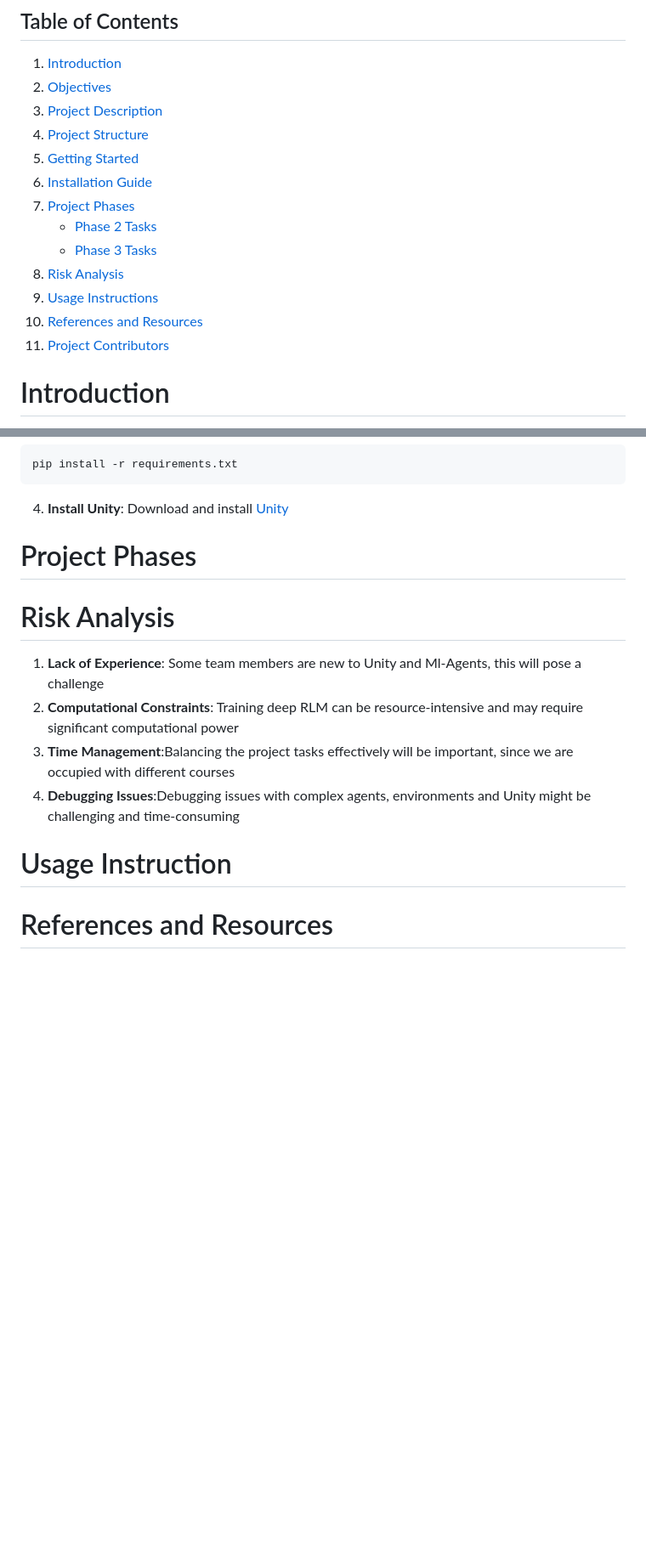
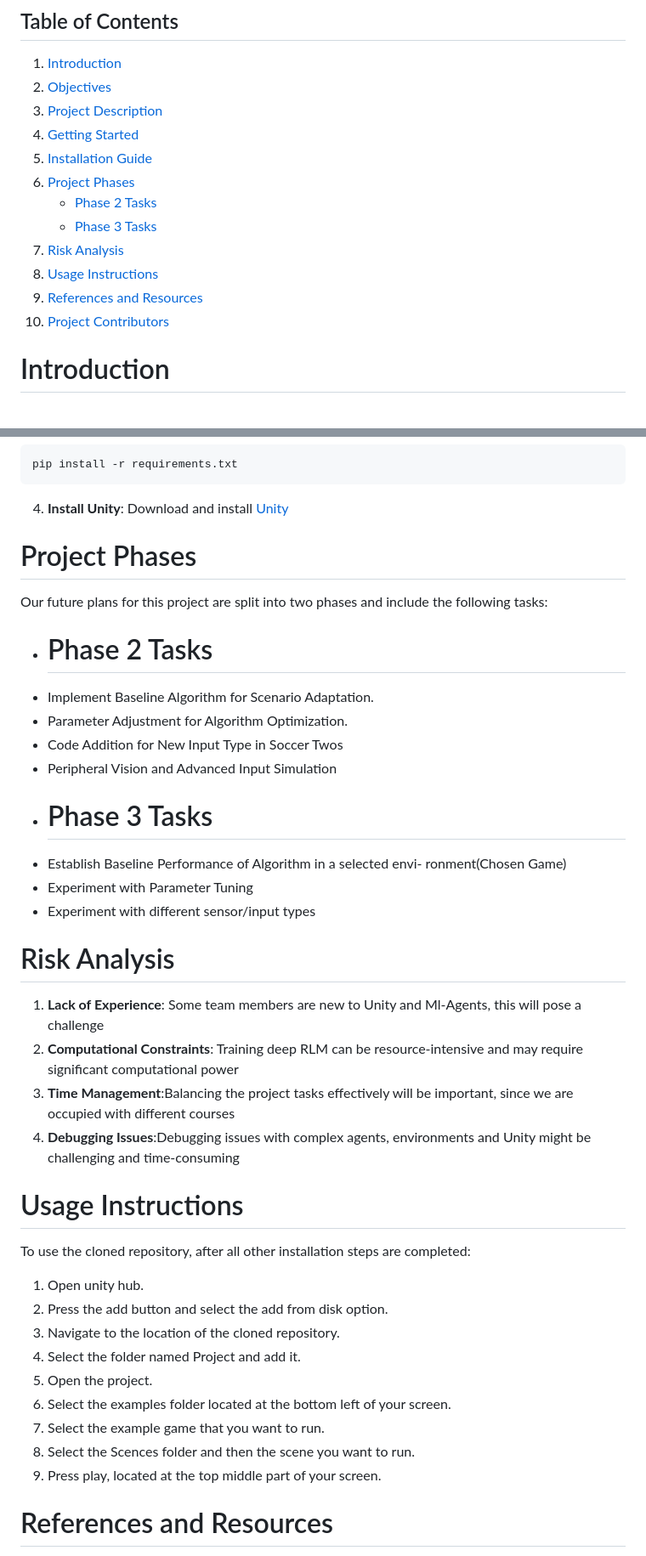
Before and after one commit to AlexNicSor/ml-agents-unity, a Markdown page: README.md, 2 parts joined by grey strips. Shown: that part at 85% size. Drawn GitHub-style; blank space fills up the shorter version.

````diff
--- a/README.md
+++ b/README.md
@@ -11,16 +11,15 @@ document our results.
 1. [Introduction](#introduction)
 2. [Objectives](#objectives)
 3. [Project Description](#project-description)
-4. [Project Structure](#project-structure)
-5. [Getting Started](#getting-started)
-6. [Installation Guide](#installation-guide)
-7. [Project Phases](#project-phases)
+4. [Getting Started](#getting-started)
+5. [Installation Guide](#installation-guide)
+6. [Project Phases](#project-phases)
    - [Phase 2 Tasks](#phase-2-tasks)
    - [Phase 3 Tasks](#phase-3-tasks)
-8. [Risk Analysis](#risk-analysis)
-9. [Usage Instructions](#usage-instructions)
-10. [References and Resources](#references-and-resources)
-11. [Project Contributors](#Contributors)
+7. [Risk Analysis](#risk-analysis)
+8. [Usage Instructions](#usage-instructions)
+9. [References and Resources](#references-and-resources)
+10. [Project Contributors](#Contributors)
 
 # Introduction
 This project is about putting **Deep Reinforcement Learning (DRL)** to work in Unity.
@@ -78,7 +74,20 @@ source venv\\Scripts\\activate
 pip install -r requirements.txt
 ```
 4. **Install Unity**: Download and install [Unity](unity.com)
+
 # Project Phases
+Our future plans for this project are split into two phases and include the following tasks:
+
+- # Phase 2 Tasks
+* Implement Baseline Algorithm for Scenario Adaptation.
+* Parameter Adjustment for Algorithm Optimization.
+* Code Addition for New Input Type in Soccer Twos
+* Peripheral Vision and Advanced Input Simulation
+- # Phase 3 Tasks
+* Establish Baseline Performance of Algorithm in a selected envi-
+ronment(Chosen Game)
+* Experiment with Parameter Tuning
+* Experiment with different sensor/input types
 
 # Risk Analysis
 1. **Lack of Experience**: Some team members are new to Unity and Ml-Agents, this will pose a challenge
@@ -86,7 +95,17 @@ pip install -r requirements.txt
 3. **Time Management**:Balancing the project tasks effectively will be important, since we are occupied with different courses
 4. **Debugging Issues**:Debugging issues with complex agents, environments and Unity might be challenging and time-consuming
 
-# Usage Instruction
+# Usage Instructions
+To use the cloned repository, after all other installation steps are completed:
+1. Open unity hub.
+2. Press the add button and select the add from disk option.
+3. Navigate to the location of the cloned repository.
+4. Select the folder named Project and add it.
+5. Open the project.
+6. Select the examples folder located at the bottom left of your screen.
+7. Select the example game that you want to run.
+8. Select the Scences folder and then the scene you want to run.
+9. Press play, located at the top middle part of your screen.
 
 # References and Resources
 1. Unity-Technologies. (n.d.-b). GitHub - Unity-Technologies/ml-agents: The Unity Machine Learning Agents Toolkit (ML-Agents) is an open-source project that enables games and simulations to serve as environments for training intelligent agents using deep reinforcement learning and imitation learning. GitHub. https://github.com/Unity-Technologies/ml-agents
````
Also changed, not shown: other parts of README.md (+2 -3 lines).
